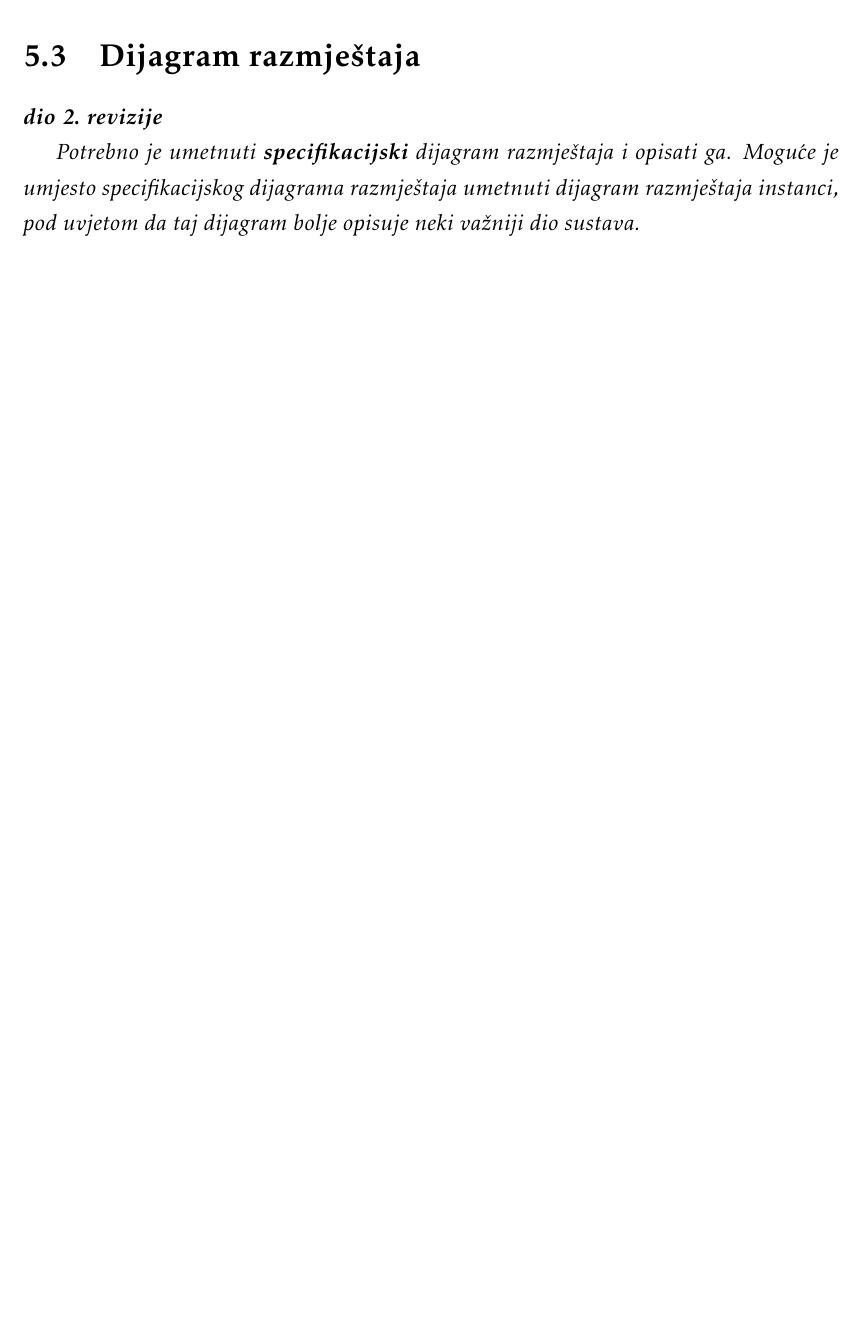
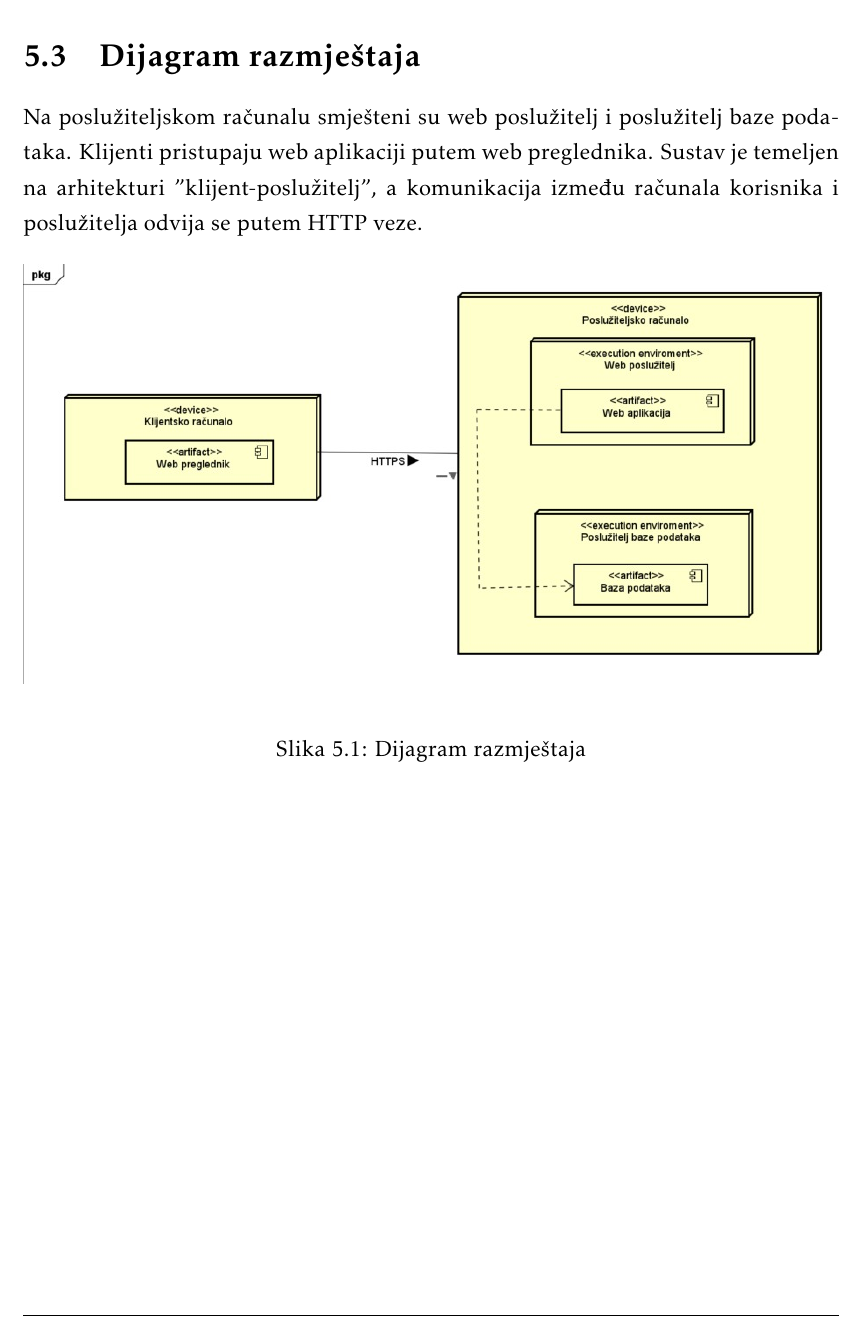
Before and after one commit to KrsticevicM/MP7, a LaTeX document (Dokumentacija/PROGI_2023_MP7.tex, which reads Dokumentacija/Implementacija.tex): part of page 36 of 45, cut so that both start at the same text, the shorter picture padded with empty space. Compiled offline with pdfLaTeX.

Commit message:
added deployment diagram and deployment diagram description

```diff
--- a/Dokumentacija/Implementacija.tex
+++ b/Dokumentacija/Implementacija.tex
@@ -39,9 +39,18 @@
 
 		\section{Dijagram razmještaja}
 
-			\textbf{\textit{dio 2. revizije}}
+			%\textbf{\textit{dio 2. revizije}}
 
-			 \textit{Potrebno je umetnuti \textbf{specifikacijski} dijagram razmještaja i opisati ga. Moguće je umjesto specifikacijskog dijagrama razmještaja umetnuti dijagram razmještaja instanci, pod uvjetom da taj dijagram bolje opisuje neki važniji dio sustava.}
+			 %\textit{Potrebno je umetnuti \textbf{specifikacijski} dijagram razmještaja i opisati ga. Moguće je umjesto specifikacijskog dijagrama razmještaja umetnuti dijagram razmještaja instanci, pod uvjetom da taj dijagram bolje opisuje neki važniji dio sustava.}
+
+			Na poslužiteljskom računalu smješteni su web poslužitelj i poslužitelj baze podataka. Klijenti pristupaju web aplikaciji putem web preglednika. Sustav je temeljen na arhitekturi "klijent-poslužitelj", a komunikacija između računala korisnika i poslužitelja odvija se putem HTTP veze.
+
+			\begin{figure}[H]
+				\includegraphics[width=\textwidth]{dijagram_razmjestaja.JPEG}
+				\centering
+				\caption{Dijagram razmještaja}
+				\label{fig:dijagramrazmjestaja}
+			\end{figure}
 
 			\eject
 
```
Also changed, not shown: Dokumentacija/PROGI_2023_MP7.pdf.
